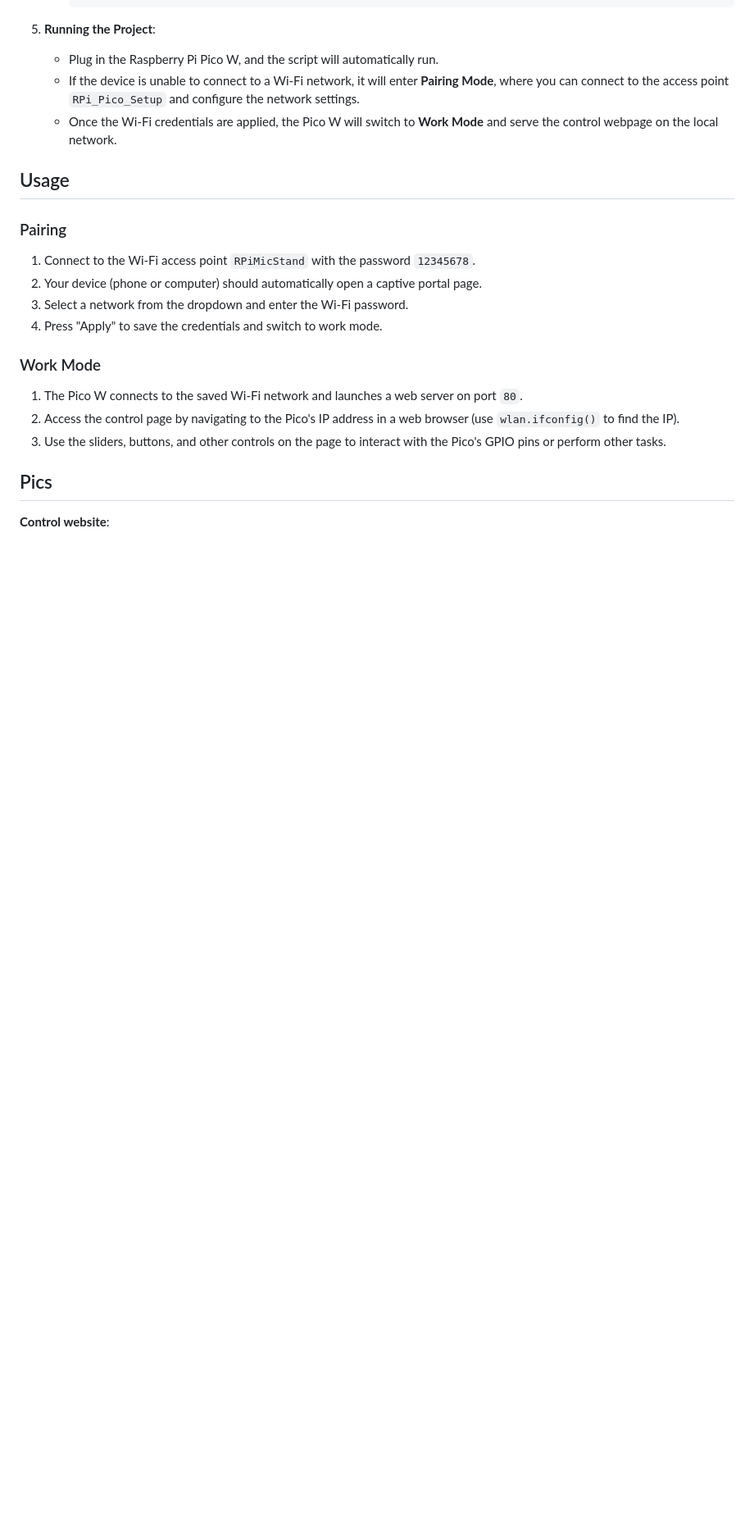
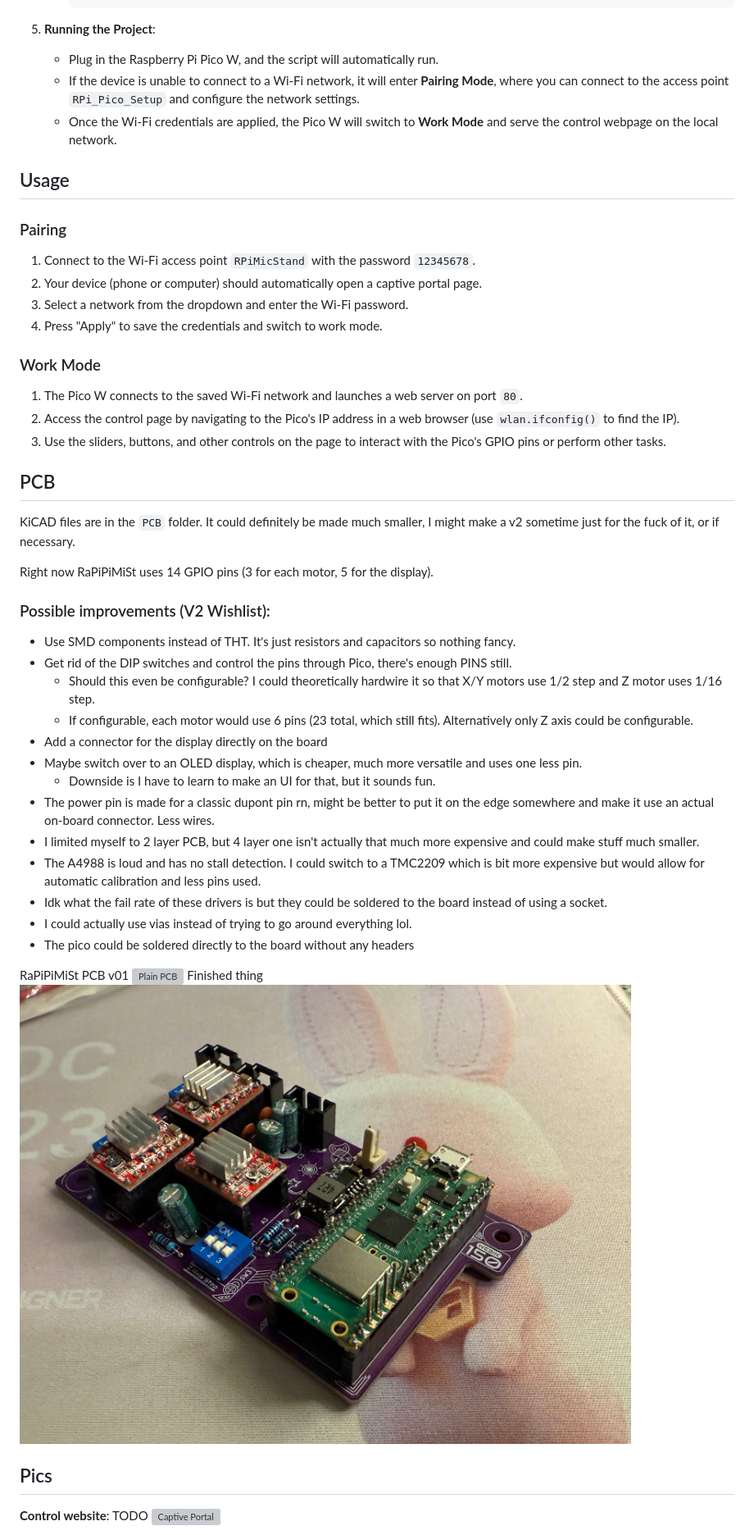
Before and after one commit to webik150/RPiPicoMicStand, a Markdown page: README.md, the part around the change printed below. Shown: that part at 82% size. Rendered like a GitHub page; pictures changed too: images/pcb2.jpg (added); blank space fills up the shorter version; grey boxes are pictures that could not be loaded.

Commit message:
update readme add some images

```diff
--- a/README.md
+++ b/README.md
@@ -76,10 +80,35 @@ idk if this is correct, ChatGPT came up with these instructions and I haven't ha
 2. Access the control page by navigating to the Pico's IP address in a web browser (use `wlan.ifconfig()` to find the IP).
 3. Use the sliders, buttons, and other controls on the page to interact with the Pico's GPIO pins or perform other tasks.
 
+## PCB
+KiCAD files are in the `PCB` folder. It could definitely be made much smaller, I might make a v2 sometime just for the fuck of it, or if necessary.
+
+Right now RaPiPiMiSt uses 14 GPIO pins (3 for each motor, 5 for the display).
+
+### Possible improvements (V2 Wishlist):
+  * Use SMD components instead of THT. It's just resistors and capacitors so nothing fancy.
+  * Get rid of the DIP switches and control the pins through Pico, there's enough PINS still.
+    * Should this even be configurable? I could theoretically hardwire it so that X/Y motors use 1/2 step and Z motor uses 1/16 step.
+    * If configurable, each motor would use 6 pins (23 total, which still fits). Alternatively only Z axis could be configurable.
+  * Add a connector for the display directly on the board
+  * Maybe switch over to an OLED display, which is cheaper, much more versatile and uses one less pin.
+    * Downside is I have to learn to make an UI for that, but it sounds fun.
+  * The power pin is made for a classic dupont pin rn, might be better to put it on the edge somewhere and make it use an actual on-board connector. Less wires.
+  * I limited myself to 2 layer PCB, but 4 layer one isn't actually that much more expensive and could make stuff much smaller.
+  * The A4988 is loud and has no stall detection. I could switch to a TMC2209 which is bit more expensive but would allow for automatic calibration and less pins used.
+  * Idk what the fail rate of these drivers is but they could be soldered to the board instead of using a socket.
+  * I could actually use vias instead of trying to go around everything lol.
+  * The pico could be soldered directly to the board without any headers
+
+RaPiPiMiSt PCB v01
+![Plain PCB](./images/pcb.jpg)
+Finished thing
+![Soldered PCB](./images/pcb2.jpg)
+
 ## Pics
 
 **Control website**:
-
+TODO
 ![Captive Portal](./images/website.jpg)
 
 
```
Also changed, not shown: other parts of README.md (+5 -6 lines), 5 other files.
